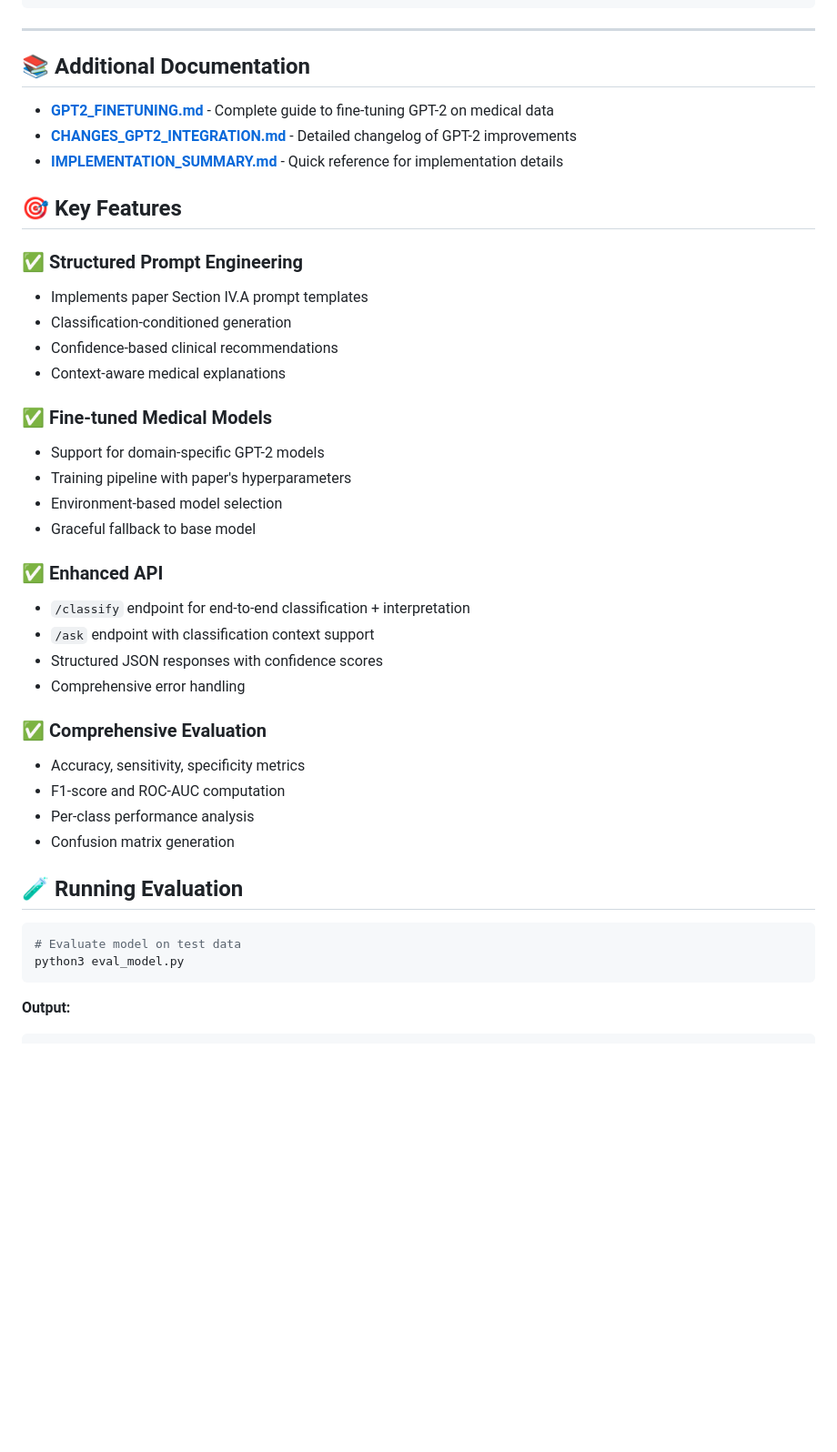
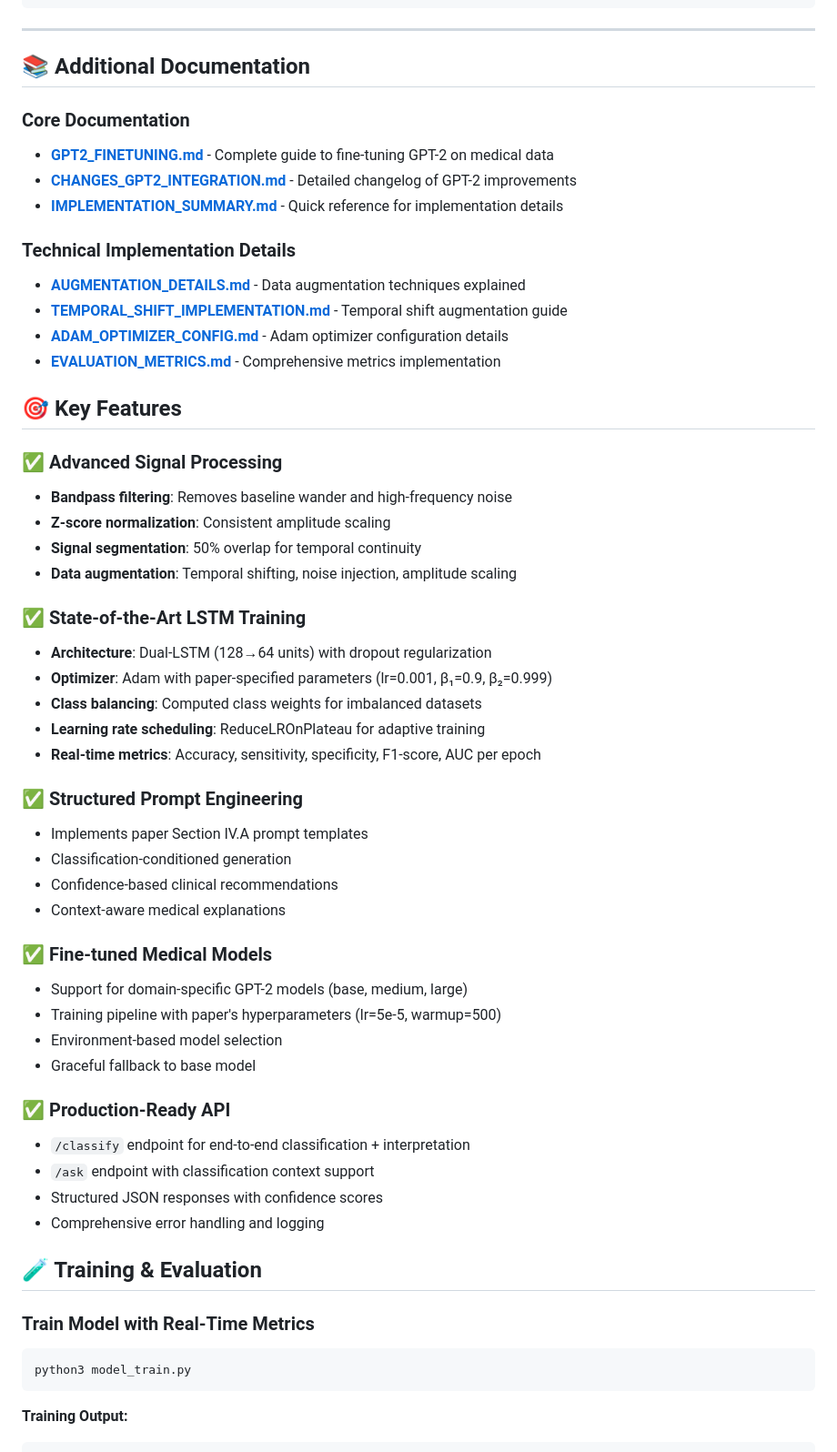
Before and after one commit to learningdebunked/llm-healthsignal-pipeline, a Markdown page: README.md, the part around one of its changes. Shown at 91% size. GitHub-like rendering; blank space fills up the shorter version.

Commit message:
updated documentation

````diff
--- a/README.md
+++ b/README.md
@@ -253,11 +255,31 @@ curl -X POST http://localhost:3333/feedback \
 
 ## 📚 Additional Documentation
 
+### Core Documentation
 - **[GPT2_FINETUNING.md](GPT2_FINETUNING.md)** - Complete guide to fine-tuning GPT-2 on medical data
 - **[CHANGES_GPT2_INTEGRATION.md](CHANGES_GPT2_INTEGRATION.md)** - Detailed changelog of GPT-2 improvements
 - **[IMPLEMENTATION_SUMMARY.md](IMPLEMENTATION_SUMMARY.md)** - Quick reference for implementation details
 
+### Technical Implementation Details
+- **[AUGMENTATION_DETAILS.md](AUGMENTATION_DETAILS.md)** - Data augmentation techniques explained
+- **[TEMPORAL_SHIFT_IMPLEMENTATION.md](TEMPORAL_SHIFT_IMPLEMENTATION.md)** - Temporal shift augmentation guide
+- **[ADAM_OPTIMIZER_CONFIG.md](ADAM_OPTIMIZER_CONFIG.md)** - Adam optimizer configuration details
+- **[EVALUATION_METRICS.md](EVALUATION_METRICS.md)** - Comprehensive metrics implementation
+
 ## 🎯 Key Features
+
+### ✅ Advanced Signal Processing
+- **Bandpass filtering**: Removes baseline wander and high-frequency noise
+- **Z-score normalization**: Consistent amplitude scaling
+- **Signal segmentation**: 50% overlap for temporal continuity
+- **Data augmentation**: Temporal shifting, noise injection, amplitude scaling
+
+### ✅ State-of-the-Art LSTM Training
+- **Architecture**: Dual-LSTM (128→64 units) with dropout regularization
+- **Optimizer**: Adam with paper-specified parameters (lr=0.001, β₁=0.9, β₂=0.999)
+- **Class balancing**: Computed class weights for imbalanced datasets
+- **Learning rate scheduling**: ReduceLROnPlateau for adaptive training
+- **Real-time metrics**: Accuracy, sensitivity, specificity, F1-score, AUC per epoch
 
 ### ✅ Structured Prompt Engineering
 - Implements paper Section IV.A prompt templates
@@ -266,29 +288,24 @@ curl -X POST http://localhost:3333/feedback \
 - Context-aware medical explanations
 
 ### ✅ Fine-tuned Medical Models
-- Support for domain-specific GPT-2 models
-- Training pipeline with paper's hyperparameters
+- Support for domain-specific GPT-2 models (base, medium, large)
+- Training pipeline with paper's hyperparameters (lr=5e-5, warmup=500)
 - Environment-based model selection
 - Graceful fallback to base model
 
-### ✅ Enhanced API
+### ✅ Production-Ready API
 - `/classify` endpoint for end-to-end classification + interpretation
 - `/ask` endpoint with classification context support
 - Structured JSON responses with confidence scores
-- Comprehensive error handling
+- Comprehensive error handling and logging
 
-### ✅ Comprehensive Evaluation
-- Accuracy, sensitivity, specificity metrics
-- F1-score and ROC-AUC computation
-- Per-class performance analysis
-- Confusion matrix generation
+## 🧪 Training & Evaluation
 
-## 🧪 Running Evaluation
+### Train Model with Real-Time Metrics
 
 ```bash
-# Evaluate model on test data
-python3 eval_model.py
+python3 model_train.py
 ```
 
-**Output:**
+**Training Output:**
 ```
````
Also changed, not shown: other parts of README.md (+124 -25 lines), IMPLEMENTATION_COMPLETE.md (added, +307 -0 lines).
